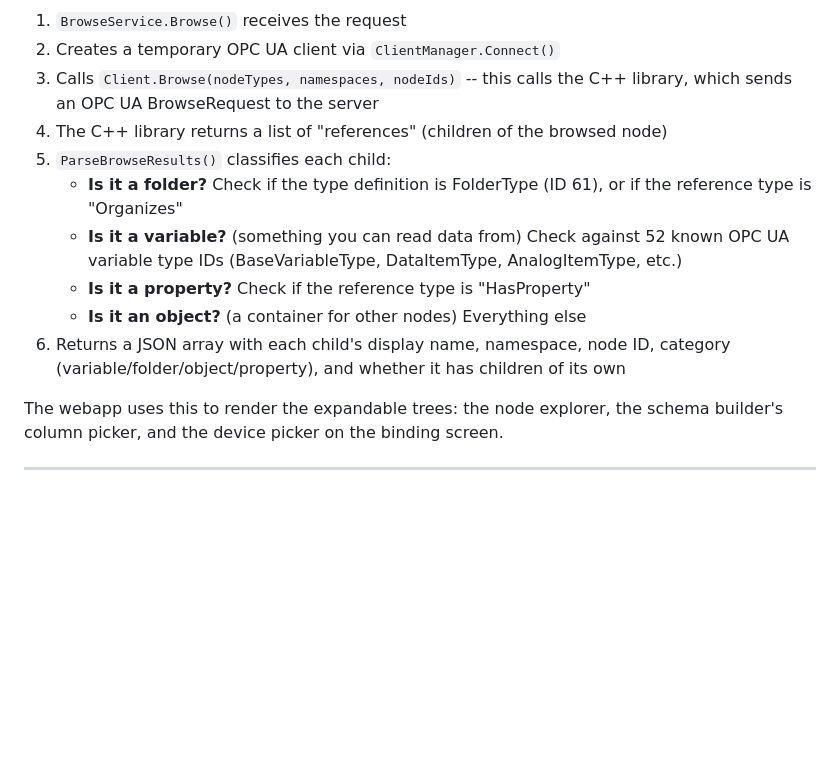
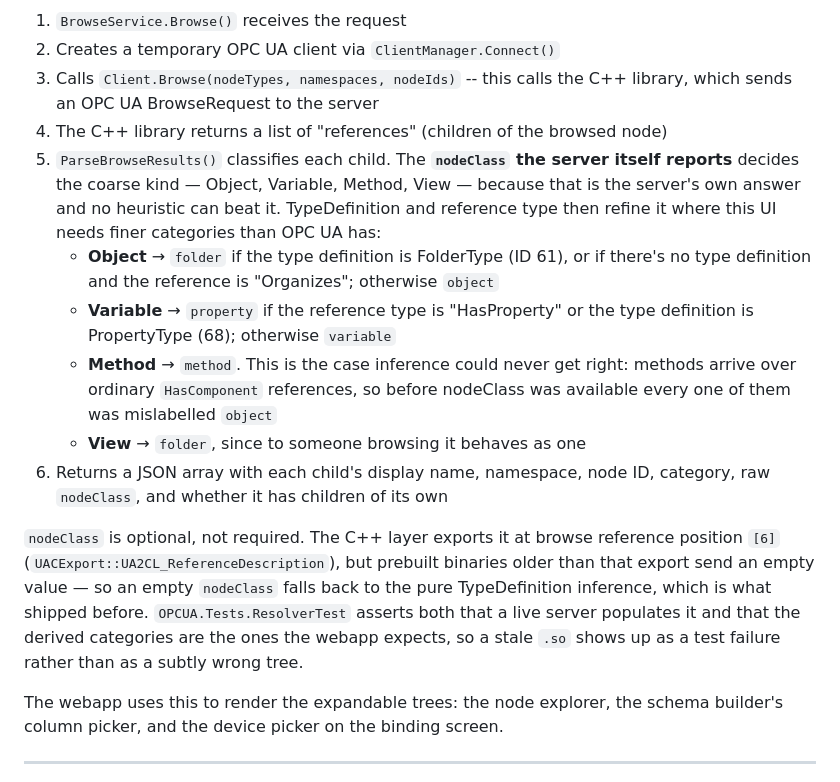
Before and after one commit to GiornoRetr0/iris-opcua, a Markdown page: ARCHITECTURE.md, the part around the change. Drawn GitHub-style; blank space fills up the shorter version.

Commit message:
docs: record that browse classification is nodeClass-driven
Section 8 described the pure-inference algorithm, which was the behaviour
before the C++ nodeClass export was wired up. Also notes why the field stays
optional, and that ResolverTest is what catches a binary too old to send it.

```diff
--- a/ARCHITECTURE.md
+++ b/ARCHITECTURE.md
@@ -332,12 +332,14 @@ When you expand a node in a tree view, the frontend calls `/browse` with the nod
 2. Creates a temporary OPC UA client via `ClientManager.Connect()`
 3. Calls `Client.Browse(nodeTypes, namespaces, nodeIds)` -- this calls the C++ library, which sends an OPC UA BrowseRequest to the server
 4. The C++ library returns a list of "references" (children of the browsed node)
-5. `ParseBrowseResults()` classifies each child:
-   - **Is it a folder?** Check if the type definition is FolderType (ID 61), or if the reference type is "Organizes"
-   - **Is it a variable?** (something you can read data from) Check against 52 known OPC UA variable type IDs (BaseVariableType, DataItemType, AnalogItemType, etc.)
-   - **Is it a property?** Check if the reference type is "HasProperty"
-   - **Is it an object?** (a container for other nodes) Everything else
-6. Returns a JSON array with each child's display name, namespace, node ID, category (variable/folder/object/property), and whether it has children of its own
+5. `ParseBrowseResults()` classifies each child. The **`nodeClass` the server itself reports** decides the coarse kind — Object, Variable, Method, View — because that is the server's own answer and no heuristic can beat it. TypeDefinition and reference type then refine it where this UI needs finer categories than OPC UA has:
+   - **Object** → `folder` if the type definition is FolderType (ID 61), or if there's no type definition and the reference is "Organizes"; otherwise `object`
+   - **Variable** → `property` if the reference type is "HasProperty" or the type definition is PropertyType (68); otherwise `variable`
+   - **Method** → `method`. This is the case inference could never get right: methods arrive over ordinary `HasComponent` references, so before nodeClass was available every one of them was mislabelled `object`
+   - **View** → `folder`, since to someone browsing it behaves as one
+6. Returns a JSON array with each child's display name, namespace, node ID, category, raw `nodeClass`, and whether it has children of its own
+
+`nodeClass` is optional, not required. The C++ layer exports it at browse reference position `[6]` (`UACExport::UA2CL_ReferenceDescription`), but prebuilt binaries older than that export send an empty value — so an empty `nodeClass` falls back to the pure TypeDefinition inference, which is what shipped before. `OPCUA.Tests.ResolverTest` asserts both that a live server populates it and that the derived categories are the ones the webapp expects, so a stale `.so` shows up as a test failure rather than as a subtly wrong tree.
 
 The webapp uses this to render the expandable trees: the node explorer, the schema builder's column picker, and the device picker on the binding screen.
 
```
